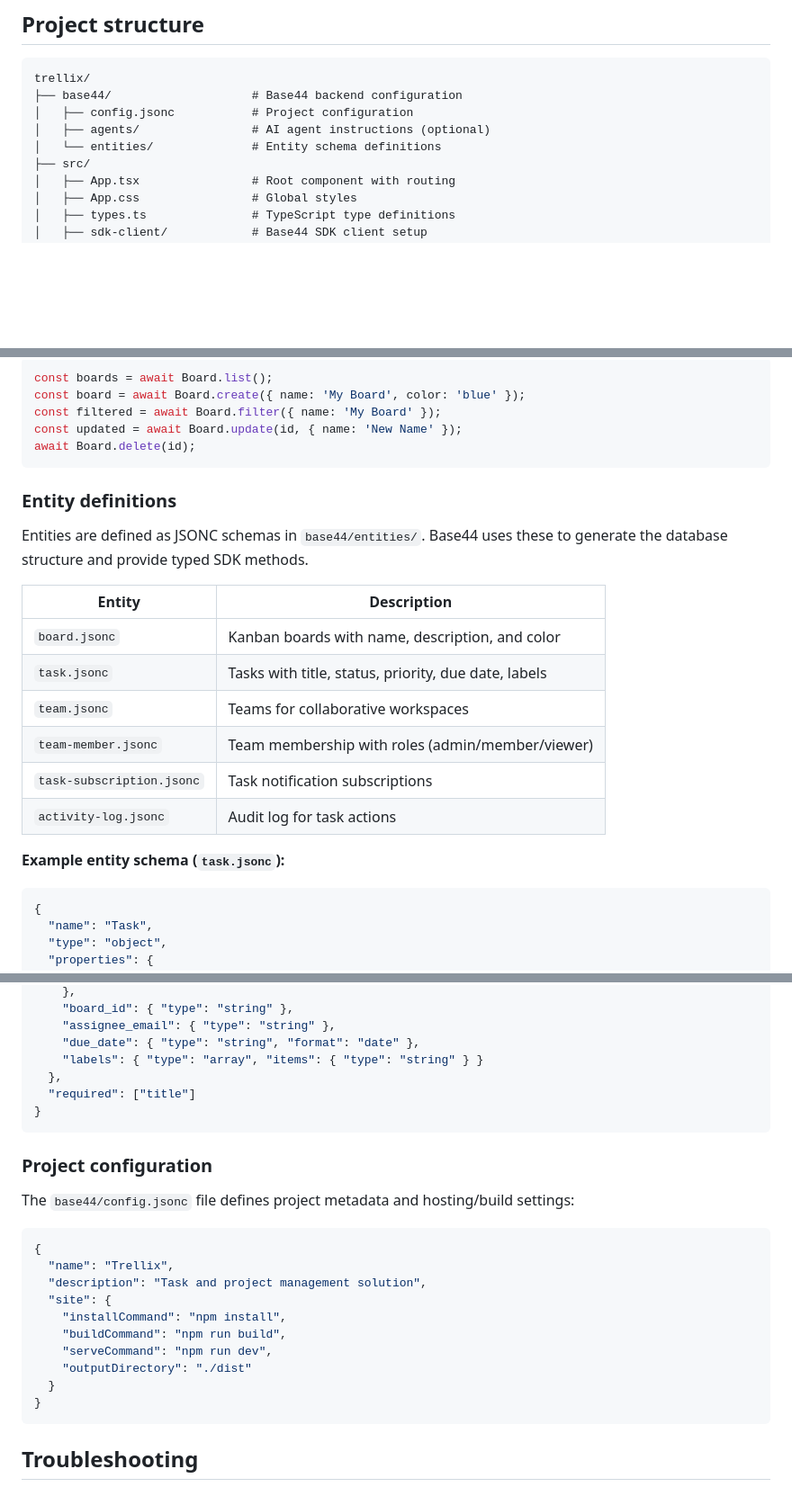
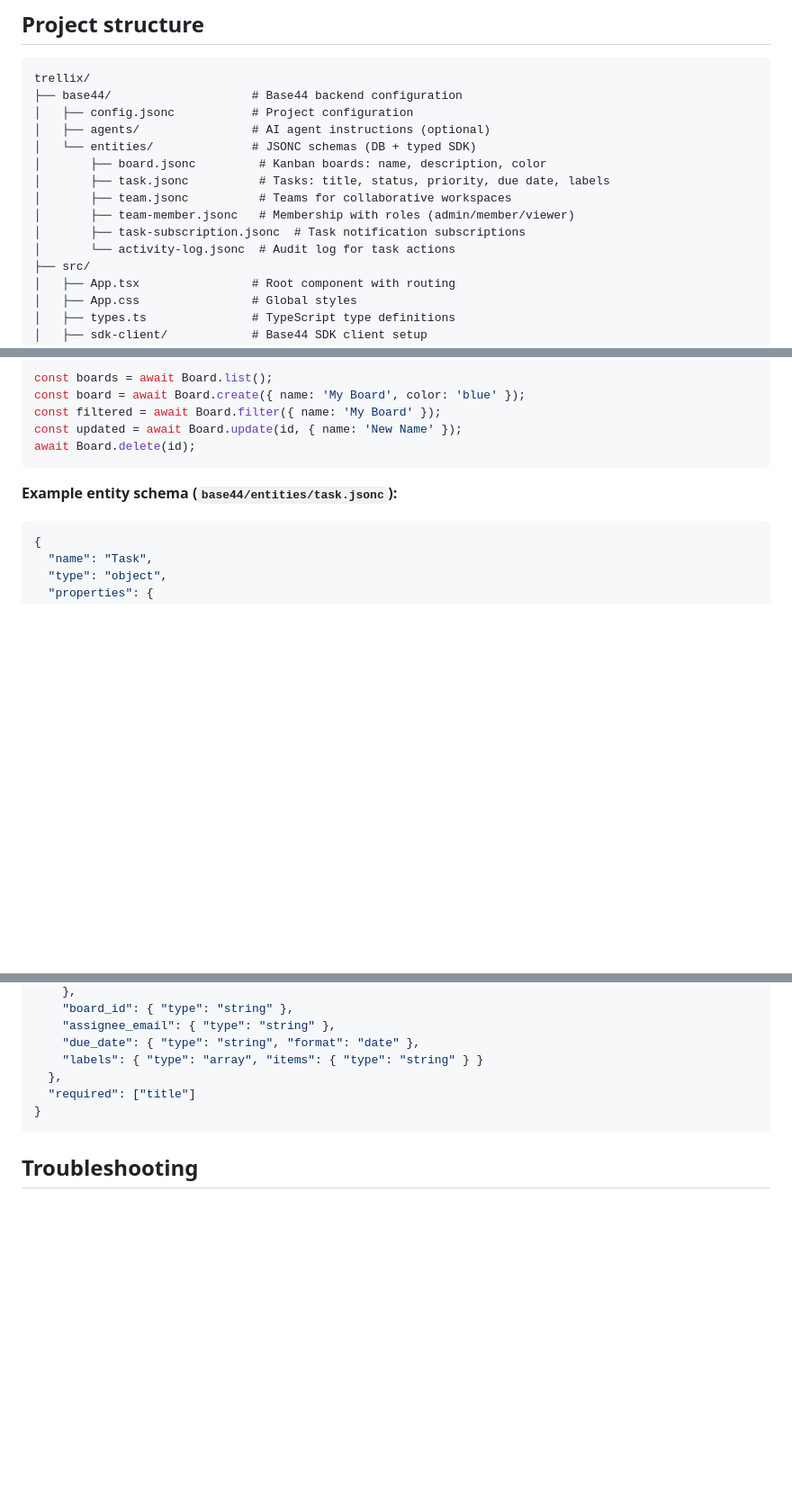
Before and after one commit to base44/apps-examples, a Markdown page: trellix/README.md, 3 parts joined by grey strips. Shown at 90% size. Drawn GitHub-style; blank space fills up the shorter version.

Commit message:
project structure update

````diff
--- a/trellix/README.md
+++ b/trellix/README.md
@@ -54,7 +54,13 @@ trellix/
 ├── base44/                    # Base44 backend configuration
 │   ├── config.jsonc           # Project configuration
 │   ├── agents/                # AI agent instructions (optional)
-│   └── entities/              # Entity schema definitions
+│   └── entities/              # JSONC schemas (DB + typed SDK)
+│       ├── board.jsonc         # Kanban boards: name, description, color
+│       ├── task.jsonc          # Tasks: title, status, priority, due date, labels
+│       ├── team.jsonc          # Teams for collaborative workspaces
+│       ├── team-member.jsonc   # Membership with roles (admin/member/viewer)
+│       ├── task-subscription.jsonc  # Task notification subscriptions
+│       └── activity-log.jsonc  # Audit log for task actions
 ├── src/
 │   ├── App.tsx                # Root component with routing
 │   ├── App.css                # Global styles
@@ -141,20 +147,7 @@ const updated = await Board.update(id, { name: 'New Name' });
 await Board.delete(id);
 ```
 
-### Entity definitions
-
-Entities are defined as JSONC schemas in `base44/entities/`. Base44 uses these to generate the database structure and provide typed SDK methods.
-
-| Entity | Description |
-| --- | --- |
-| `board.jsonc` | Kanban boards with name, description, and color |
-| `task.jsonc` | Tasks with title, status, priority, due date, labels |
-| `team.jsonc` | Teams for collaborative workspaces |
-| `team-member.jsonc` | Team membership with roles (admin/member/viewer) |
-| `task-subscription.jsonc` | Task notification subscriptions |
-| `activity-log.jsonc` | Audit log for task actions |
-
-**Example entity schema (`task.jsonc`):**
+**Example entity schema (`base44/entities/task.jsonc`):**
 
 ```jsonc
 {
@@ -181,23 +174,6 @@ Entities are defined as JSONC schemas in `base44/entities/`. Base44 uses these t
 }
 ```
 
-### Project configuration
-
-The `base44/config.jsonc` file defines project metadata and hosting/build settings:
-
-```jsonc
-{
-  "name": "Trellix",
-  "description": "Task and project management solution",
-  "site": {
-    "installCommand": "npm install",
-    "buildCommand": "npm run build",
-    "serveCommand": "npm run dev",
-    "outputDirectory": "./dist"
-  }
-}
-```
-
 ## Troubleshooting
 
 ### App won't start or shows a blank page?
````
